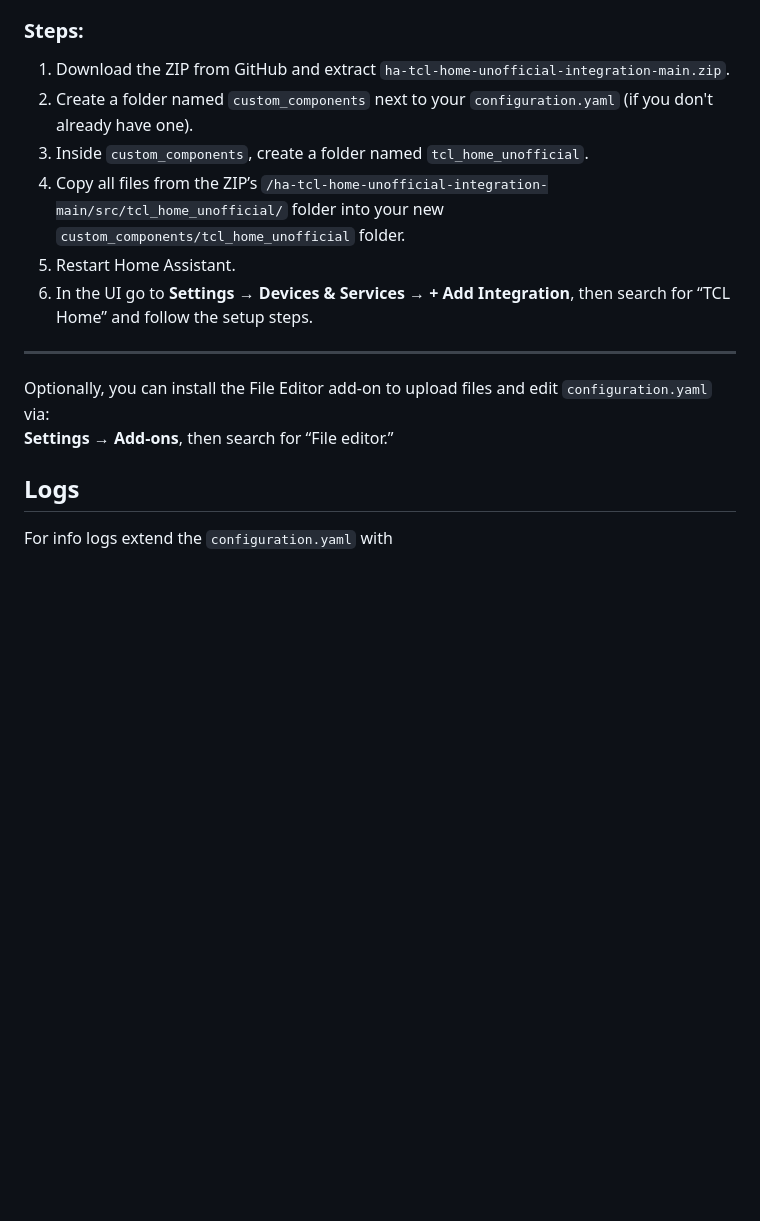
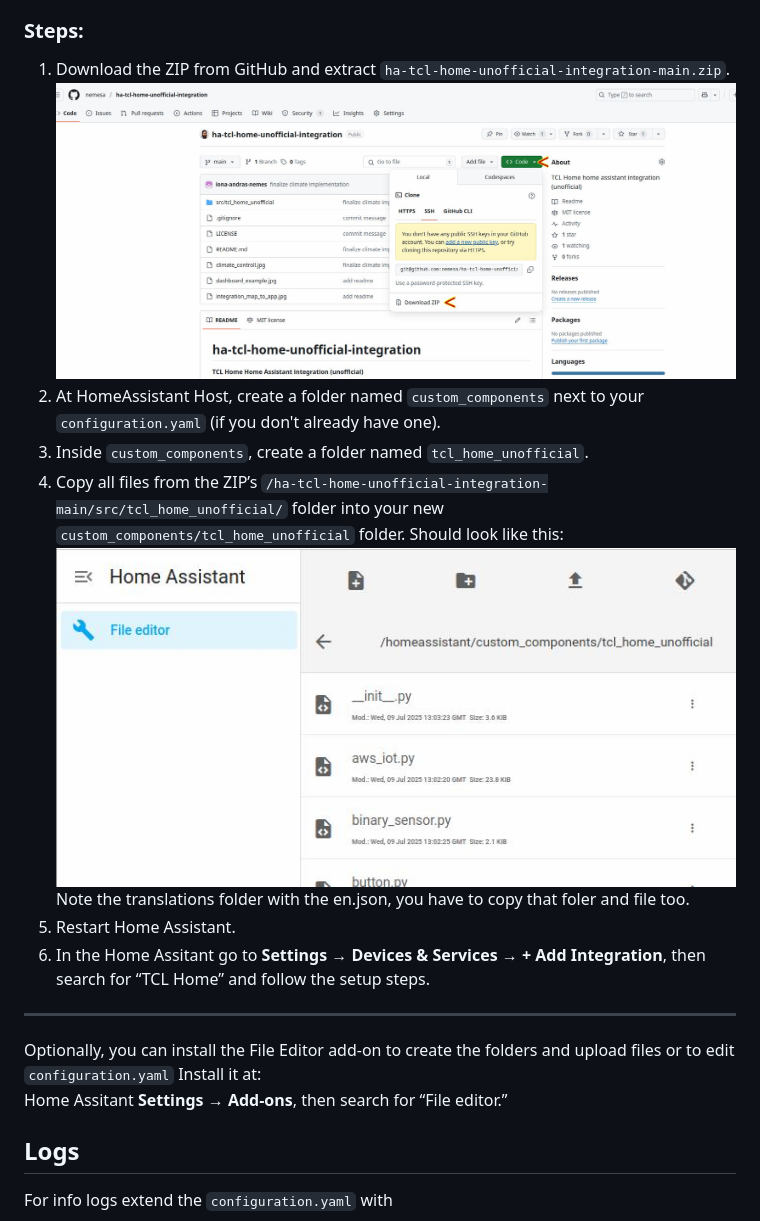
Before and after one commit to nemesa/ha-tcl-home-unofficial-integration, a Markdown page: README.md, the part around the change. Rendered like a GitHub page; pictures changed too: git_download.jpg (added), ha_files.jpg (added); blank space fills up the shorter version.

```diff
--- a/README.md
+++ b/README.md
@@ -19,16 +19,20 @@ This may eventually become available in the [HACS](https://www.home-assistant.io
 
 ### Steps:
 1. Download the ZIP from GitHub and extract `ha-tcl-home-unofficial-integration-main.zip`.
-2. Create a folder named `custom_components` next to your `configuration.yaml` (if you don't already have one).
+![git download](./git_download.jpg "git download")
+2. At HomeAssistant Host, create a folder named `custom_components` next to your `configuration.yaml` (if you don't already have one).
 3. Inside `custom_components`, create a folder named `tcl_home_unofficial`.
-4. Copy all files from the ZIP’s `/ha-tcl-home-unofficial-integration-main/src/tcl_home_unofficial/` folder into your new `custom_components/tcl_home_unofficial` folder.
+4. Copy all files from the ZIP’s `/ha-tcl-home-unofficial-integration-main/src/tcl_home_unofficial/` folder into your new `custom_components/tcl_home_unofficial` folder. Should look like this:
+![files in HA](./ha_files.jpg "files in HA")
+Note the translations folder with the en.json, you have to copy that foler and file too.
 5. Restart Home Assistant.
-6. In the UI go to **Settings → Devices & Services → + Add Integration**, then search for “TCL Home” and follow the setup steps.
+6. In the Home Assitant go to **Settings → Devices & Services → + Add Integration**, then search for “TCL Home” and follow the setup steps.
 
 ---
 
-Optionally, you can install the File Editor add-on to upload files and edit `configuration.yaml` via:
-**Settings → Add-ons**, then search for “File editor.”
+Optionally, you can install the File Editor add-on to create the folders and upload files or to edit `configuration.yaml`
+Install it at:
+Home Assitant **Settings → Add-ons**, then search for “File editor.”
 
 ## Logs
 For info logs extend the `configuration.yaml` with
```
